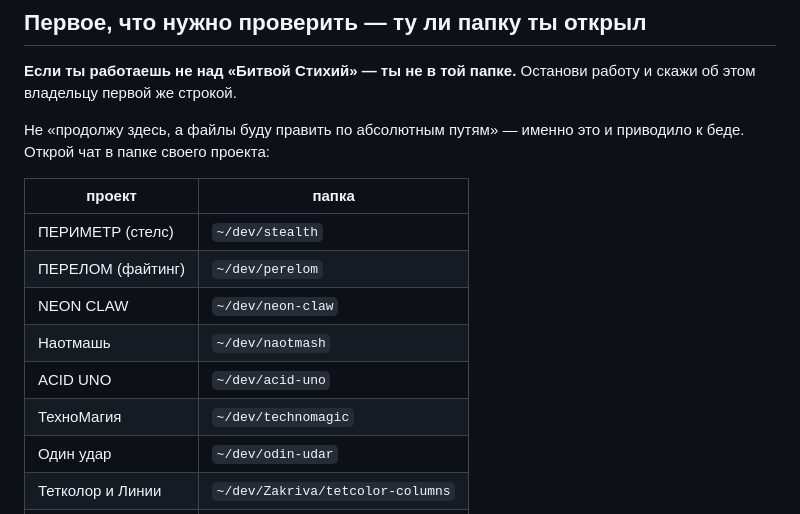
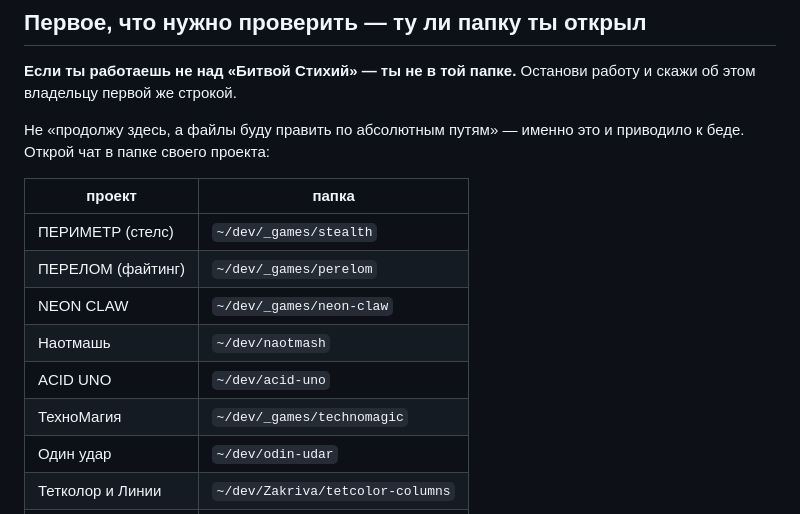
Before and after one commit to aka-gst/bitva-stihiy, a Markdown page: CLAUDE.md, the part around the change. Drawn GitHub-style.

Commit message:
docs: update canonical game paths

```diff
--- a/CLAUDE.md
+++ b/CLAUDE.md
@@ -10,12 +10,12 @@
 
 | проект | папка |
 |---|---|
-| ПЕРИМЕТР (стелс) | `~/dev/stealth` |
-| ПЕРЕЛОМ (файтинг) | `~/dev/perelom` |
-| NEON CLAW | `~/dev/neon-claw` |
+| ПЕРИМЕТР (стелс) | `~/dev/_games/stealth` |
+| ПЕРЕЛОМ (файтинг) | `~/dev/_games/perelom` |
+| NEON CLAW | `~/dev/_games/neon-claw` |
 | Наотмашь | `~/dev/naotmash` |
 | ACID UNO | `~/dev/acid-uno` |
-| ТехноМагия | `~/dev/technomagic` |
+| ТехноМагия | `~/dev/_games/technomagic` |
 | Один удар | `~/dev/odin-udar` |
 | Тетколор и Линии | `~/dev/Zakriva/tetcolor-columns` |
 | сайт | `~/dev/aka-gst.ru` |
```
